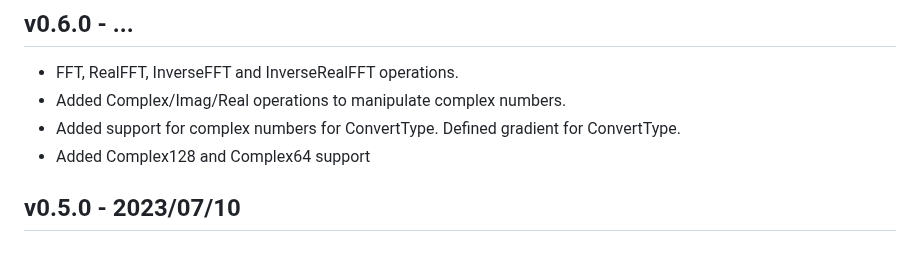
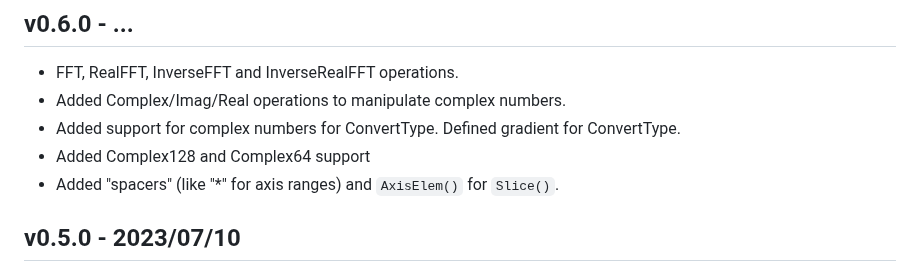
Before and after one commit to gomlx/gomlx, a Markdown page: docs/CHANGELOG.md, the part around the change. GitHub-like rendering.

Commit message:
Added spacers to Slice().

```diff
--- a/docs/CHANGELOG.md
+++ b/docs/CHANGELOG.md
@@ -6,6 +6,7 @@
 * Added Complex/Imag/Real operations to manipulate complex numbers.
 * Added support for complex numbers for ConvertType. Defined gradient for ConvertType.
 * Added Complex128 and Complex64 support
+* Added "spacers" (like "*" for axis ranges) and `AxisElem()` for `Slice()`.
 
 ## v0.5.0 - 2023/07/10
 
```
